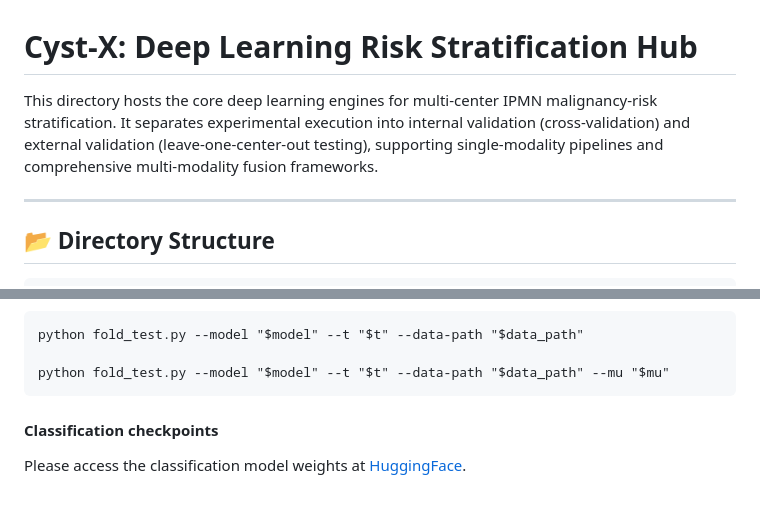
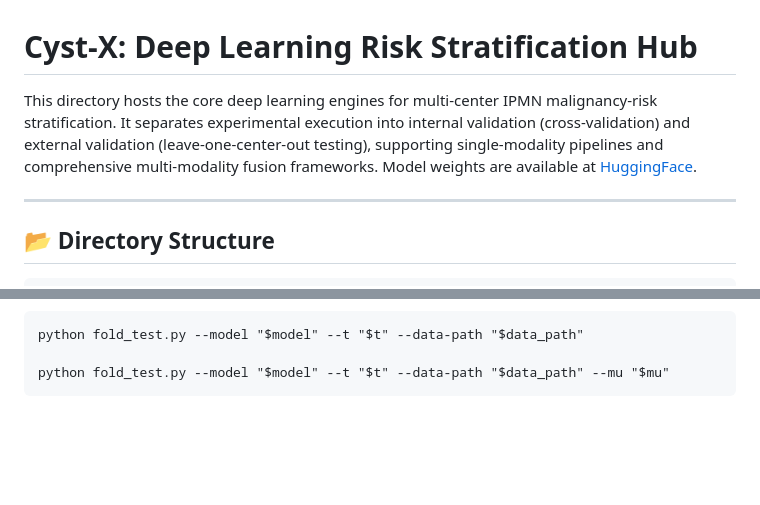
Before and after one commit to NUBagciLab/Cyst-X, a Markdown page: Classification/Deep Learning/README.md, 2 parts joined by grey strips. GitHub-like rendering; blank space fills up the shorter version.

Commit message:
Update README with model weights link
Added link to model weights on HuggingFace in the README.

```diff
--- a/Classification/Deep Learning/README.md
+++ b/Classification/Deep Learning/README.md
@@ -1,6 +1,6 @@
 # Cyst-X: Deep Learning Risk Stratification Hub
 
-This directory hosts the core deep learning engines for multi-center IPMN malignancy-risk stratification. It separates experimental execution into internal validation (cross-validation) and external validation (leave-one-center-out testing), supporting single-modality pipelines and comprehensive multi-modality fusion frameworks.
+This directory hosts the core deep learning engines for multi-center IPMN malignancy-risk stratification. It separates experimental execution into internal validation (cross-validation) and external validation (leave-one-center-out testing), supporting single-modality pipelines and comprehensive multi-modality fusion frameworks. Model weights are available at [HuggingFace](https://huggingface.co/phy710/Cyst-X/tree/main/Classification).
 
 ---
 
@@ -66,6 +66,3 @@ For test only:
     python fold_test.py --model "$model" --t "$t" --data-path "$data_path"
 
     python fold_test.py --model "$model" --t "$t" --data-path "$data_path" --mu "$mu"
-
-#### Classification checkpoints
-Please access the classification model weights at [HuggingFace](https://huggingface.co/phy710/Cyst-X/tree/main/Classification).
```
